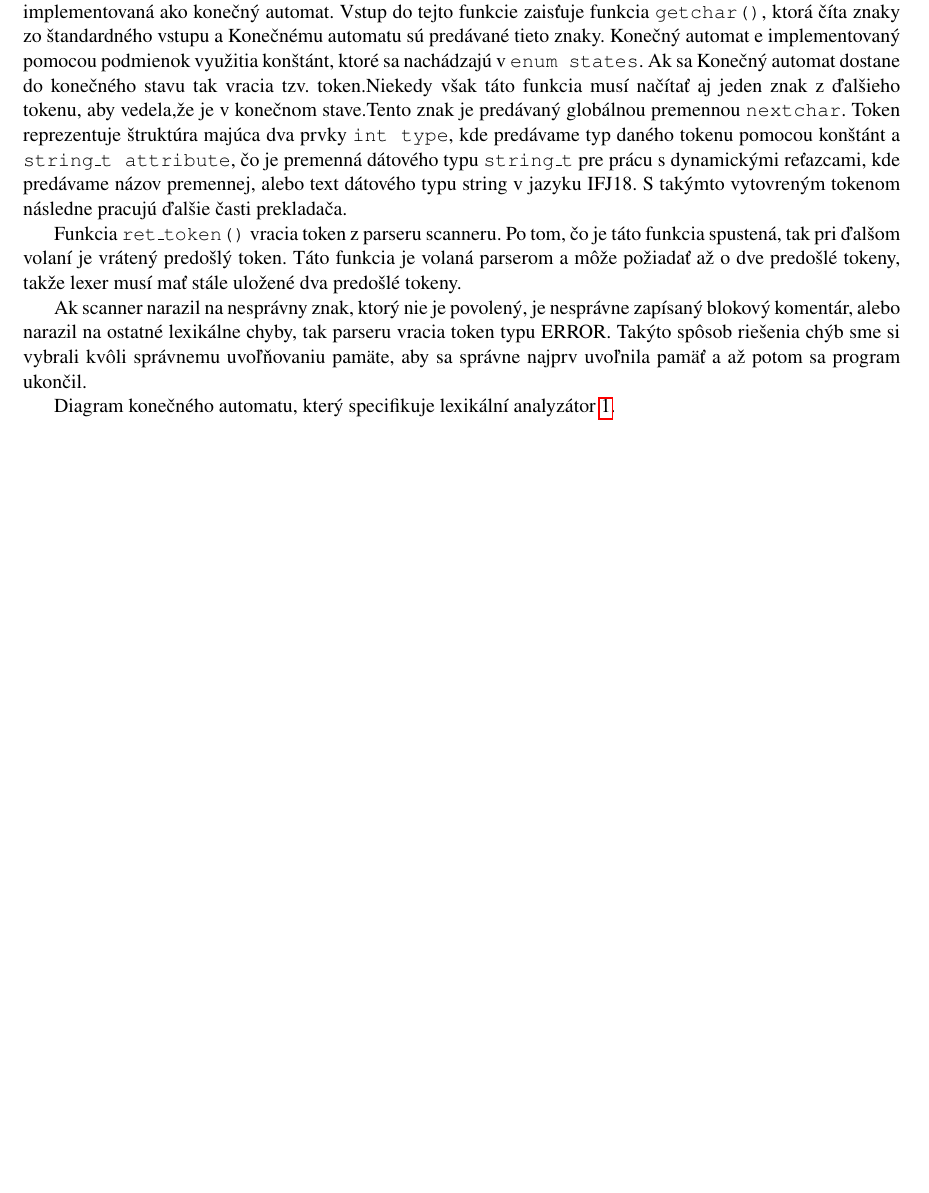
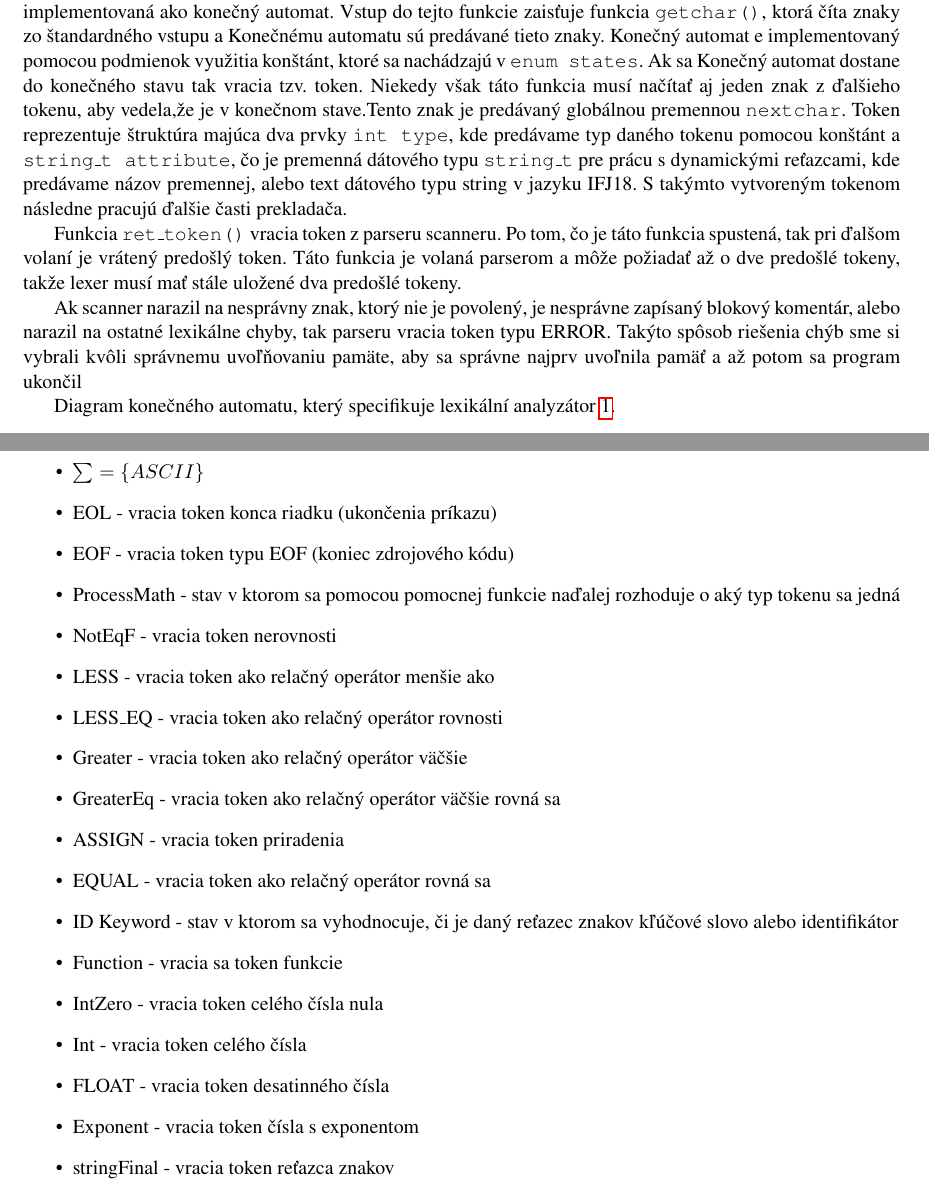
Before and after one commit to JurajHolub/ifj18, a LaTeX document (doc/dokumentace.tex): part of page 3 of 7 before the commit and two parts of pages 3 and 5 of 8 after it, the two joined at a grey line, cut so that both start at the same text, the shorter picture padded with empty space. Compiled offline with pdfLaTeX.

Commit message:
[DOC] did my part of documentation, mazbe it should be checked by master

```diff
--- a/doc/dokumentace.tex
+++ b/doc/dokumentace.tex
@@ -79,11 +79,11 @@ Prácu na projekte sme rozdelili následovne:
 	\item{\textbf{Sémantickú analýzu} aplikovanú pri syntaktickej analýze zhora nadol vytvoril Matej Parobek (\texttt{xparob00}) a pre precedenčnú analýzu Juraj Holub (\texttt{xholub40}).}
 \end{itemize}
 \section{Lexikálna analýza}
-Hlavnými funkciami Lexikálnej analýzy sú \texttt{get\_token()} a \texttt{ret\_token()}.   Funkcia \texttt{get\_token()} je implementovaná ako konečný automat. Vstup do tejto funkcie zaisťuje funkcia \texttt{getchar()}, ktorá číta znaky zo štandardného vstupu a Konečnému automatu sú predávané tieto znaky. Konečný automat e implementovaný pomocou podmienok využitia konštánt, ktoré sa nachádzajú v \texttt{enum states}. Ak sa Konečný automat dostane do konečného stavu tak vracia tzv. token.Niekedy však táto funkcia musí načítať aj jeden znak z ďalšieho tokenu, aby vedela,že je v konečnom stave.Tento znak je predávaný globálnou premennou \texttt{nextchar}. Token reprezentuje štruktúra majúca dva prvky \texttt{int type}, kde predávame typ daného tokenu pomocou konštánt a \texttt{string\_t attribute}, čo je premenná dátového typu \texttt{string\_t} pre prácu s dynamickými reťazcami, kde predávame názov premennej, alebo text dátového typu string v jazyku IFJ18. S takýmto vytovreným tokenom následne pracujú ďalšie časti prekladača.
+Hlavnými funkciami Lexikálnej analýzy sú \texttt{get\_token()} a \texttt{ret\_token()}.   Funkcia \texttt{get\_token()} je implementovaná ako konečný automat. Vstup do tejto funkcie zaisťuje funkcia \texttt{getchar()}, ktorá číta znaky zo štandardného vstupu a Konečnému automatu sú predávané tieto znaky. Konečný automat e implementovaný pomocou podmienok využitia konštánt, ktoré sa nachádzajú v \texttt{enum states}. Ak sa Konečný automat dostane do konečného stavu tak vracia tzv. token. Niekedy však táto funkcia musí načítať aj jeden znak z ďalšieho tokenu, aby vedela,že je v konečnom stave.Tento znak je predávaný globálnou premennou \texttt{nextchar}. Token reprezentuje štruktúra majúca dva prvky \texttt{int type}, kde predávame typ daného tokenu pomocou konštánt a \texttt{string\_t attribute}, čo je premenná dátového typu \texttt{string\_t} pre prácu s dynamickými reťazcami, kde predávame názov premennej, alebo text dátového typu string v jazyku IFJ18. S takýmto vytvoreným tokenom následne pracujú ďalšie časti prekladača.
 
 Funkcia \texttt{ret\_token()} vracia token z parseru scanneru. Po tom, čo je táto funkcia spustená, tak pri ďalšom volaní je vrátený predošlý token. Táto funkcia je volaná parserom a môže požiadať až o dve predošlé tokeny, takže lexer musí mať stále uložené dva predošlé tokeny.
 
-Ak scanner narazil na nesprávny znak, ktorý nie je povolený, je nesprávne zapísaný blokový komentár, alebo narazil na ostatné lexikálne chyby, tak parseru vracia token typu ERROR. Takýto spôsob riešenia chýb sme si vybrali kvôli správnemu uvoľňovaniu pamäte, aby sa správne najprv uvoľnila pamäť a až potom sa program ukončil.
+Ak scanner narazil na nesprávny znak, ktorý nie je povolený, je nesprávne zapísaný blokový komentár, alebo narazil na ostatné lexikálne chyby, tak parseru vracia token typu ERROR. Takýto spôsob riešenia chýb sme si vybrali kvôli správnemu uvoľňovaniu pamäte, aby sa správne najprv uvoľnila pamäť a až potom sa program ukončil
 
 Diagram konečného automatu, který specifikuje lexikální analyzátor \ref{fsm}.
 
@@ -95,6 +95,31 @@ Diagram konečného automatu, který specifikuje lexikální analyzátor \ref{fs
 \end{figure*}
 
 \newpage
+{\Large{Legenda:}}
+
+\begin{itemize}
+\item $\sum = \{ASCII\}$
+\item EOL - vracia token konca riadku (ukončenia príkazu)
+\item EOF - vracia token typu EOF (koniec zdrojového kódu)
+\item ProcessMath - stav v ktorom sa pomocou pomocnej funkcie naďalej rozhoduje o aký typ tokenu sa jedná
+\item NotEqF - vracia token nerovnosti
+\item LESS - vracia token ako relačný operátor menšie ako
+\item LESS\_EQ - vracia token ako relačný operátor rovnosti
+\item Greater - vracia token ako relačný operátor väčšie
+\item GreaterEq - vracia token ako relačný operátor väčšie rovná sa
+\item ASSIGN - vracia token priradenia
+\item EQUAL - vracia token ako relačný operátor rovná sa
+\item ID Keyword - stav v ktorom sa vyhodnocuje, či je daný reťazec znakov kľúčové slovo alebo identifikátor
+\item Function - vracia sa token funkcie
+\item IntZero - vracia token celého čísla nula
+\item Int - vracia token celého čísla
+\item FLOAT - vracia token desatinného čísla
+\item Exponent - vracia token čísla s exponentom
+\item stringFinal - vracia token reťazca znakov
+
+\end{itemize}
+\newpage
+
 \section{Syntaktická analýza zhora nadol}
 Tabuľka \ref{ll_gram} popisuje LL gramatiku použitú pre syntaktickú analýzu zhora nadol. Tabuľka \ref{ll_tab} popisuje LL tabuľku pre danú LL gramatiku.
 
```
Also changed, not shown: doc/fsm_scanner.pdf.
